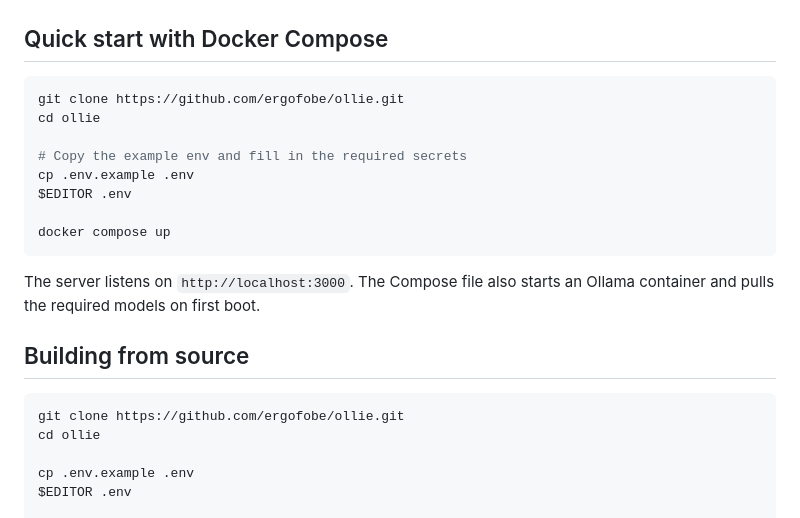
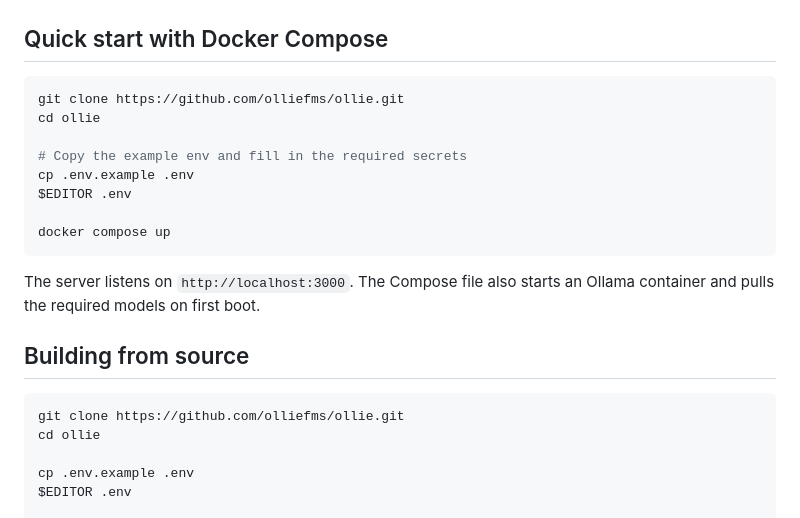
Before and after one commit to olliefms/ollie, a Markdown page: README.md, the part around the change. GitHub-like rendering.

Commit message:
docs: update clone URLs to olliefms/ollie after org move
Co-Authored-By: Claude with Opus 4.8 (1M context) <noreply@anthropic.com>
Signed-off-by: Jim Phillips <5315024+ergofobe@users.noreply.github.com>

````diff
--- a/README.md
+++ b/README.md
@@ -62,7 +62,7 @@ ollama pull moondream          # vision (images, scanned PDFs)
 ## Quick start with Docker Compose
 
 ```bash
-git clone https://github.com/ergofobe/ollie.git
+git clone https://github.com/olliefms/ollie.git
 cd ollie
 
 # Copy the example env and fill in the required secrets
@@ -78,7 +78,7 @@ Ollama container and pulls the required models on first boot.
 ## Building from source
 
 ```bash
-git clone https://github.com/ergofobe/ollie.git
+git clone https://github.com/olliefms/ollie.git
 cd ollie
 
 cp .env.example .env
````
